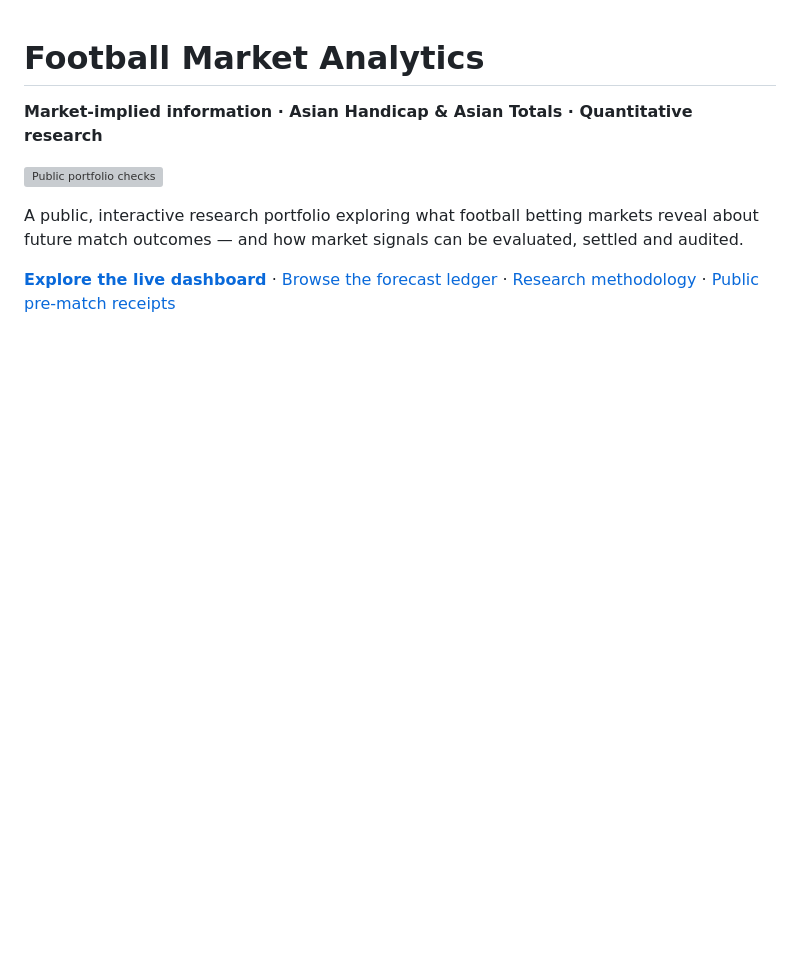
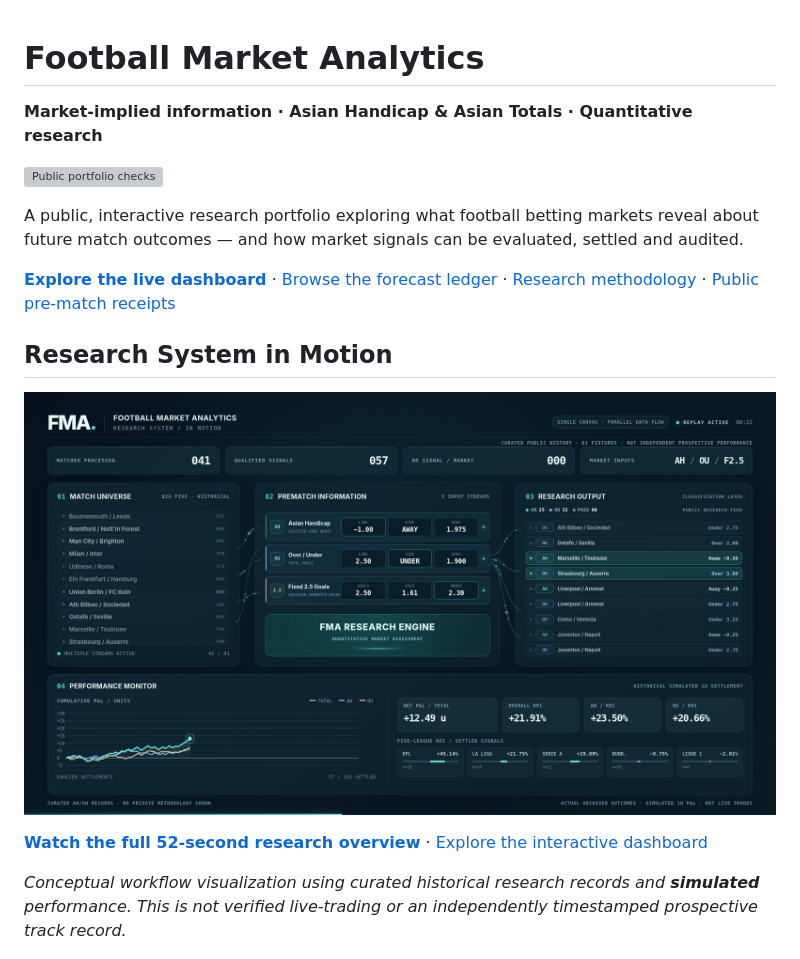
Before and after one commit to XiaodongYangQF/football-market-analytics-public, a Markdown page: README.md, the part around the change. Rendered like a GitHub page; pictures changed too: assets/fma-v4-1-poster.jpg (added); blank space fills up the shorter version; grey boxes are pictures that could not be loaded.

Commit message:
portfolio: add FMA V4.1 film to README and dashboard

```diff
--- a/README.md
+++ b/README.md
@@ -7,6 +7,16 @@
 A public, interactive research portfolio exploring what football betting markets reveal about future match outcomes — and how market signals can be evaluated, settled and audited.
 
 [**Explore the live dashboard**](https://football-market-analytics.streamlit.app/) · [Browse the forecast ledger](https://football-market-analytics.streamlit.app/) · [Research methodology](docs/methodology.md) · [Public pre-match receipts](https://github.com/XiaodongYangQF/football-market-analytics-public/issues)
+
+<!-- FMA_V41_VIDEO_START -->
+## Research System in Motion
+
+[![Watch the FMA V4.1 research film — 52 seconds](assets/fma-v4-1-poster.jpg)](assets/fma-research-in-motion-v4-1.mp4)
+
+**[Watch the full 52-second research overview](assets/fma-research-in-motion-v4-1.mp4)** · [Explore the interactive dashboard](https://football-market-analytics.streamlit.app/)
+
+*Conceptual workflow visualization using curated historical research records and **simulated** performance. This is not verified live-trading or an independently timestamped prospective track record.*
+<!-- FMA_V41_VIDEO_END -->
 
 ![Football Market Analytics performance dashboard showing simulated returns and the AH versus OU comparison](assets/dashboard-overview.png)
 
```
Also changed, not shown: 3 other files.
